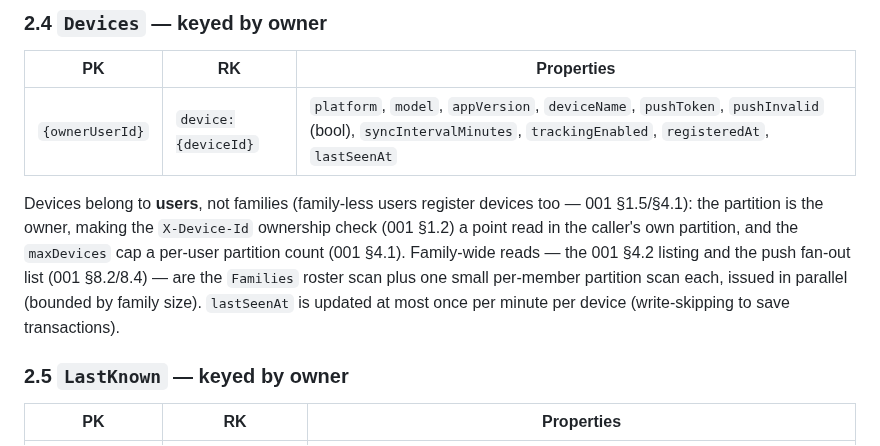
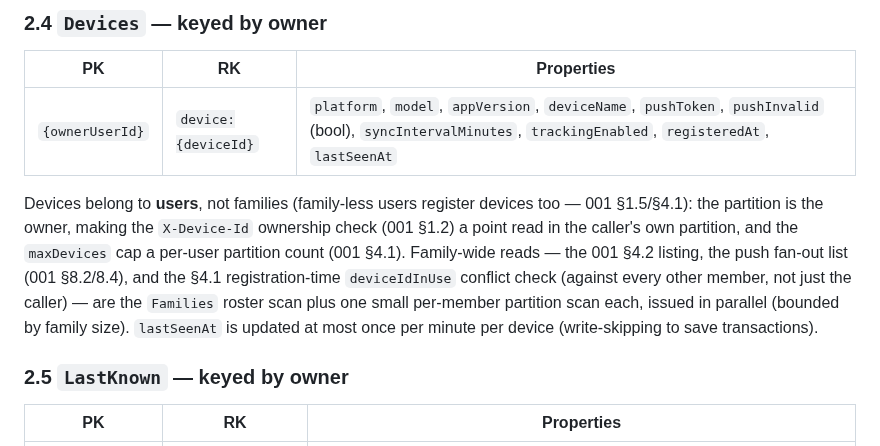
Before and after one commit to waldo1001/WhereIsWaldo, a Markdown page: specs/002-storage-schema.md, the part around the change. Rendered like a GitHub page.

```diff
--- a/specs/002-storage-schema.md
+++ b/specs/002-storage-schema.md
@@ -52,7 +52,7 @@ Accept flow (001 §3.4): point read → validate → **ETag-guarded merge** sett
 |---|---|---|
 | `{ownerUserId}` | `device:{deviceId}` | `platform`, `model`, `appVersion`, `deviceName`, `pushToken`, `pushInvalid` (bool), `syncIntervalMinutes`, `trackingEnabled`, `registeredAt`, `lastSeenAt` |
 
-Devices belong to **users**, not families (family-less users register devices too — 001 §1.5/§4.1): the partition is the owner, making the `X-Device-Id` ownership check (001 §1.2) a point read in the caller's own partition, and the `maxDevices` cap a per-user partition count (001 §4.1). Family-wide reads — the 001 §4.2 listing and the push fan-out list (001 §8.2/8.4) — are the `Families` roster scan plus one small per-member partition scan each, issued in parallel (bounded by family size). `lastSeenAt` is updated at most once per minute per device (write-skipping to save transactions).
+Devices belong to **users**, not families (family-less users register devices too — 001 §1.5/§4.1): the partition is the owner, making the `X-Device-Id` ownership check (001 §1.2) a point read in the caller's own partition, and the `maxDevices` cap a per-user partition count (001 §4.1). Family-wide reads — the 001 §4.2 listing, the push fan-out list (001 §8.2/8.4), and the §4.1 registration-time `deviceIdInUse` conflict check (against every other member, not just the caller) — are the `Families` roster scan plus one small per-member partition scan each, issued in parallel (bounded by family size). `lastSeenAt` is updated at most once per minute per device (write-skipping to save transactions).
 
 ### 2.5 `LastKnown` — keyed by owner
 
```
Also changed, not shown: specs/001-api-contract.md (+3 -1 lines).
